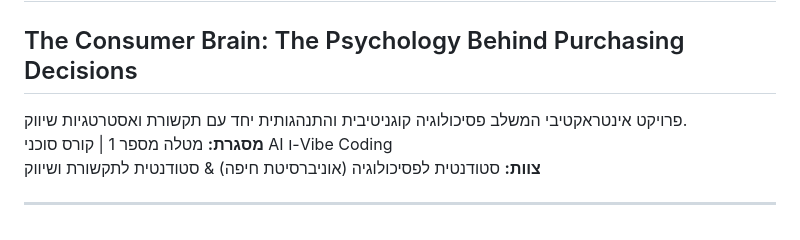
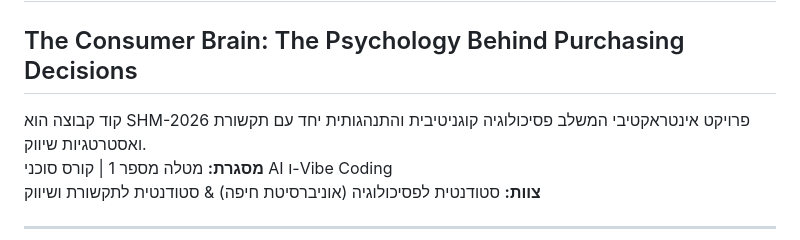
Before and after one commit to shamssabbagh/SHM-2026, a Markdown page: README.md, the part around the change. Drawn GitHub-style.

```diff
--- a/README.md
+++ b/README.md
@@ -1,6 +1,6 @@
 # SHM-2026: המוח הצרכני – הפסיכולוגיה שמאחורי החלטות קנייה
 ## The Consumer Brain: The Psychology Behind Purchasing Decisions
-
+קוד קבוצה הוא SHM-2026
 פרויקט אינטראקטיבי המשלב פסיכולוגיה קוגניטיבית והתנהגותית יחד עם תקשורת ואסטרטגיות שיווק.
 **מסגרת:** מטלה מספר 1 | קורס סוכני AI ו-Vibe Coding
 **צוות:** סטודנטית לפסיכולוגיה (אוניברסיטת חיפה) & סטודנטית לתקשורת ושיווק
```
